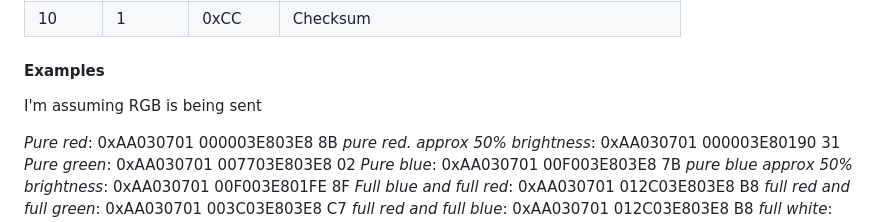
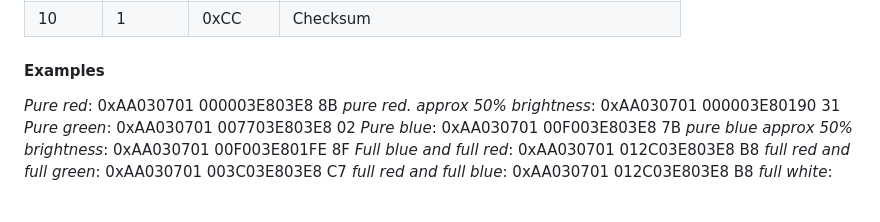
Before and after one commit to yamatt/curtains, a Markdown page: NOTES.md, the part around the change. Rendered like a GitHub page; blank space fills up the shorter version.

Commit message:
it's not rgb

```diff
--- a/NOTES.md
+++ b/NOTES.md
@@ -68,8 +68,6 @@ First byte of the payload is preset type.
 | 10     | 1      | 0xCC   | Checksum                                        |
 
 #### Examples
-
-I'm assuming RGB is being sent
 
 *Pure red*: 0xAA030701                        000003E803E8 8B
 *pure red. approx 50% brightness*: 0xAA030701 000003E80190 31
```
